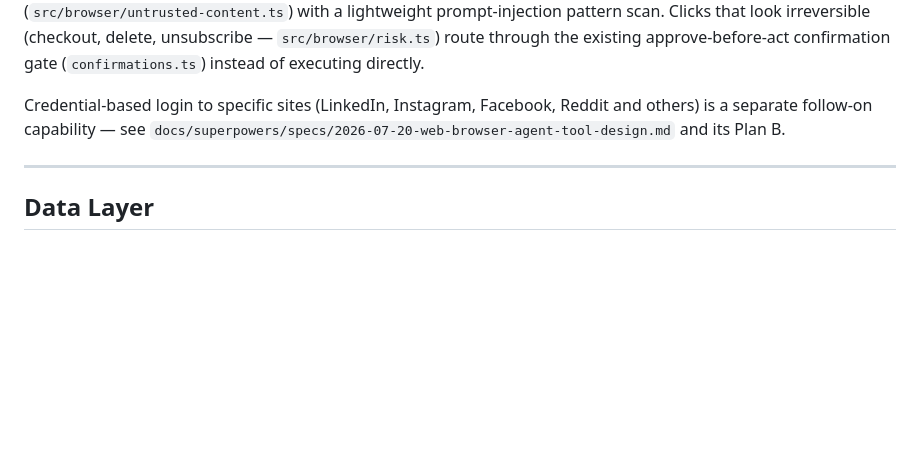
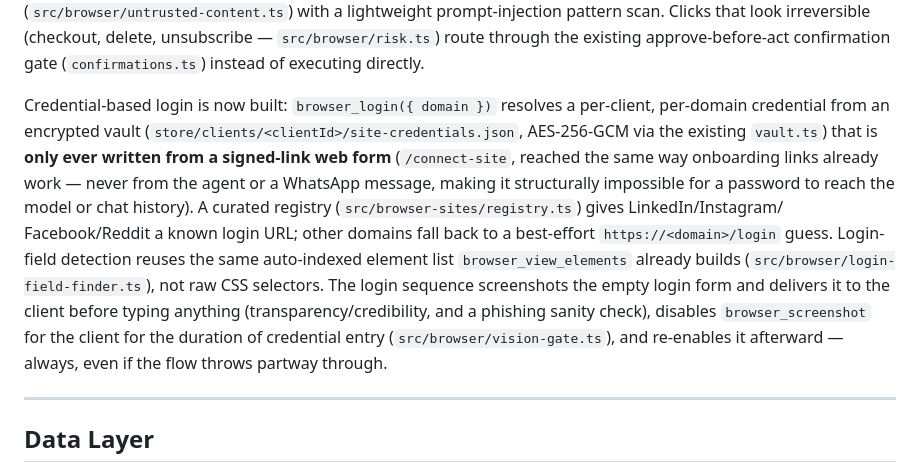
Before and after one commit to asaferdman23/ahrness-agent, a Markdown page: ARCHITECTURE.md, the part around the change. Rendered like a GitHub page; blank space fills up the shorter version.

Commit message:
docs(browser): register the credential-login subsystem in AGENTS.md and ARCHITECTURE.md

```diff
--- a/ARCHITECTURE.md
+++ b/ARCHITECTURE.md
@@ -407,10 +407,23 @@ pattern scan. Clicks that look irreversible (checkout, delete, unsubscribe —
 `src/browser/risk.ts`) route through the existing approve-before-act
 confirmation gate (`confirmations.ts`) instead of executing directly.
 
-Credential-based login to specific sites (LinkedIn, Instagram, Facebook,
-Reddit and others) is a separate follow-on capability — see
-`docs/superpowers/specs/2026-07-20-web-browser-agent-tool-design.md` and its
-Plan B.
+Credential-based login is now built: `browser_login({ domain })` resolves a
+per-client, per-domain credential from an encrypted vault
+(`store/clients/<clientId>/site-credentials.json`, AES-256-GCM via the
+existing `vault.ts`) that is **only ever written from a signed-link web
+form** (`/connect-site`, reached the same way onboarding links already work
+— never from the agent or a WhatsApp message, making it structurally
+impossible for a password to reach the model or chat history). A curated
+registry (`src/browser-sites/registry.ts`) gives LinkedIn/Instagram/
+Facebook/Reddit a known login URL; other domains fall back to a best-effort
+`https://<domain>/login` guess. Login-field detection reuses the same
+auto-indexed element list `browser_view_elements` already builds
+(`src/browser/login-field-finder.ts`), not raw CSS selectors. The login
+sequence screenshots the empty login form and delivers it to the client
+before typing anything (transparency/credibility, and a phishing sanity
+check), disables `browser_screenshot` for the client for the duration of
+credential entry (`src/browser/vision-gate.ts`), and re-enables it
+afterward — always, even if the flow throws partway through.
 
 ---
 
```
Also changed, not shown: AGENTS.md (+1 -0 lines).
